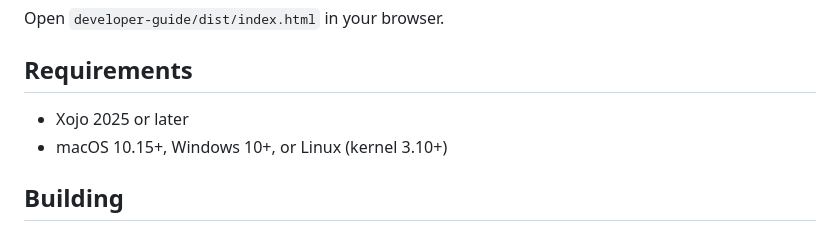
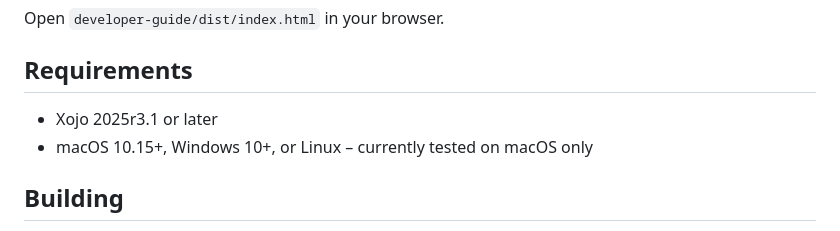
Before and after one commit to Jedt3D/XjTTY-Toolkit, a Markdown page: README.md, the part around the change. Rendered like a GitHub page.

Commit message:
Revise Xojo and OS requirements in README
Updated requirements for Xojo and OS compatibility.

```diff
--- a/README.md
+++ b/README.md
@@ -187,8 +187,8 @@ Open `developer-guide/dist/index.html` in your browser.
 
 ## Requirements
 
-- Xojo 2025 or later
-- macOS 10.15+, Windows 10+, or Linux (kernel 3.10+)
+- Xojo 2025r3.1 or later
+- macOS 10.15+, Windows 10+, or Linux – currently tested on macOS only
 
 ## Building
 
```
